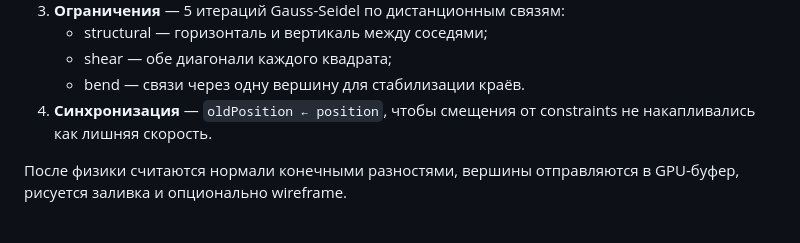
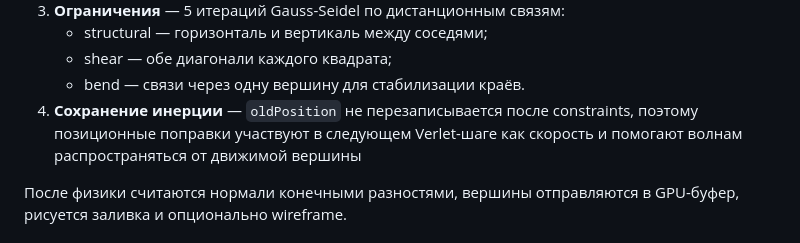
Before and after one commit to Mark65537/ClothSIm, a Markdown page: README.md, the part around one of its changes. GitHub-like rendering.

Commit message:
изменил README

```diff
--- a/README.md
+++ b/README.md
@@ -72,8 +78,9 @@ python -m http.server 8099
    - structural — горизонталь и вертикаль между соседями;
    - shear — обе диагонали каждого квадрата;
    - bend — связи через одну вершину для стабилизации краёв.
-4. **Синхронизация** — `oldPosition ← position`, чтобы смещения от constraints
-   не накапливались как лишняя скорость.
+4. **Сохранение инерции** — `oldPosition` не перезаписывается после constraints,
+   поэтому позиционные поправки участвуют в следующем Verlet-шаге как скорость
+   и помогают волнам распространяться от движимой вершины
 
 После физики считаются нормали конечными разностями, вершины отправляются в GPU-буфер,
 рисуется заливка и опционально wireframe.
```
Also changed, not shown: other parts of README.md (+6 -0 lines).
